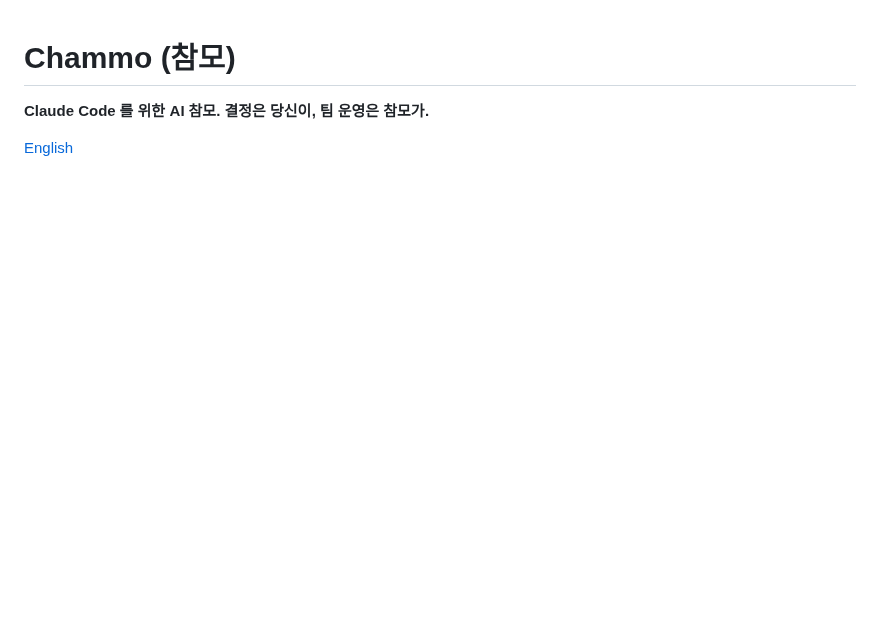
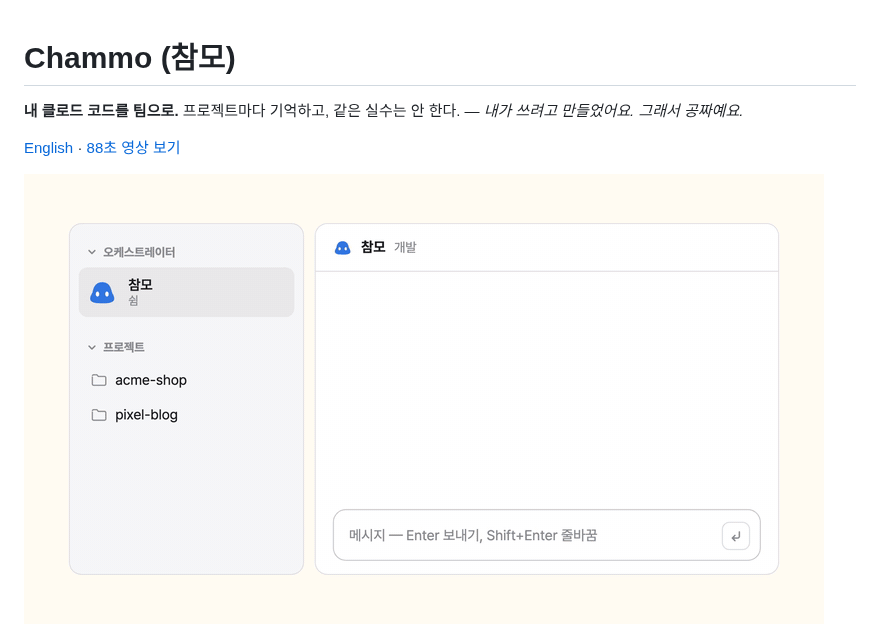
Before and after one commit to honorstudio/chammo, a Markdown page: README.ko.md, the part around the change. GitHub-like rendering; pictures changed too: docs/screenshots/promo-ko.gif (added); blank space fills up the shorter version.

Commit message:
README: Claude Code, as a team + 10s promo loop · issue templates (bug / idea) · split fake test tokens · doc back button goes to its owner

```diff
--- a/README.ko.md
+++ b/README.ko.md
@@ -1,8 +1,11 @@
 # Chammo (참모)
 
-**Claude Code 를 위한 AI 참모. 결정은 당신이, 팀 운영은 참모가.**
+**내 클로드 코드를 팀으로.**
+프로젝트마다 기억하고, 같은 실수는 안 한다. — *내가 쓰려고 만들었어요. 그래서 공짜예요.*
 
-[English](README.md)
+[English](README.md) · [88초 영상 보기](https://honorstudio.co.kr/chammo)
+
+![10초로 보는 Chammo](docs/screenshots/promo-ko.gif)
 
 ![Chammo: 오른쪽은 채팅, 왼쪽은 팀이 쓴 문서](docs/screenshots/hero.png)
 
```
Also changed, not shown: README.md (+5 -2 lines), docs/screenshots/promo-en.gif (added), 9 other files.
